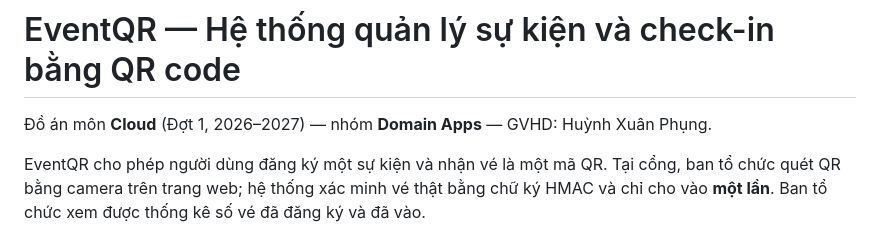
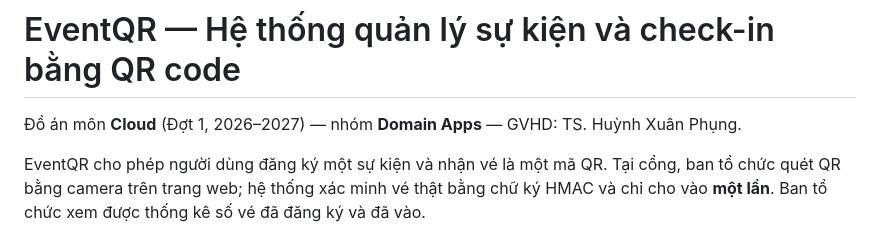
Before and after one commit to quangbru376-blip/eventqr, a Markdown page: README.md, the part around the change. Drawn GitHub-style.

Commit message:
Update instructor name in README.md

```diff
--- a/README.md
+++ b/README.md
@@ -1,6 +1,6 @@
 # EventQR — Hệ thống quản lý sự kiện và check-in bằng QR code
 
-Đồ án môn **Cloud** (Đợt 1, 2026–2027) — nhóm **Domain Apps** — GVHD: Huỳnh Xuân Phụng.
+Đồ án môn **Cloud** (Đợt 1, 2026–2027) — nhóm **Domain Apps** — GVHD: TS. Huỳnh Xuân Phụng.
 
 EventQR cho phép người dùng đăng ký một sự kiện và nhận vé là một mã QR. Tại cổng, ban tổ chức quét QR bằng camera trên trang web; hệ thống xác minh vé thật bằng chữ ký HMAC và chỉ cho vào **một lần**. Ban tổ chức xem được thống kê số vé đã đăng ký và đã vào.
 
```
